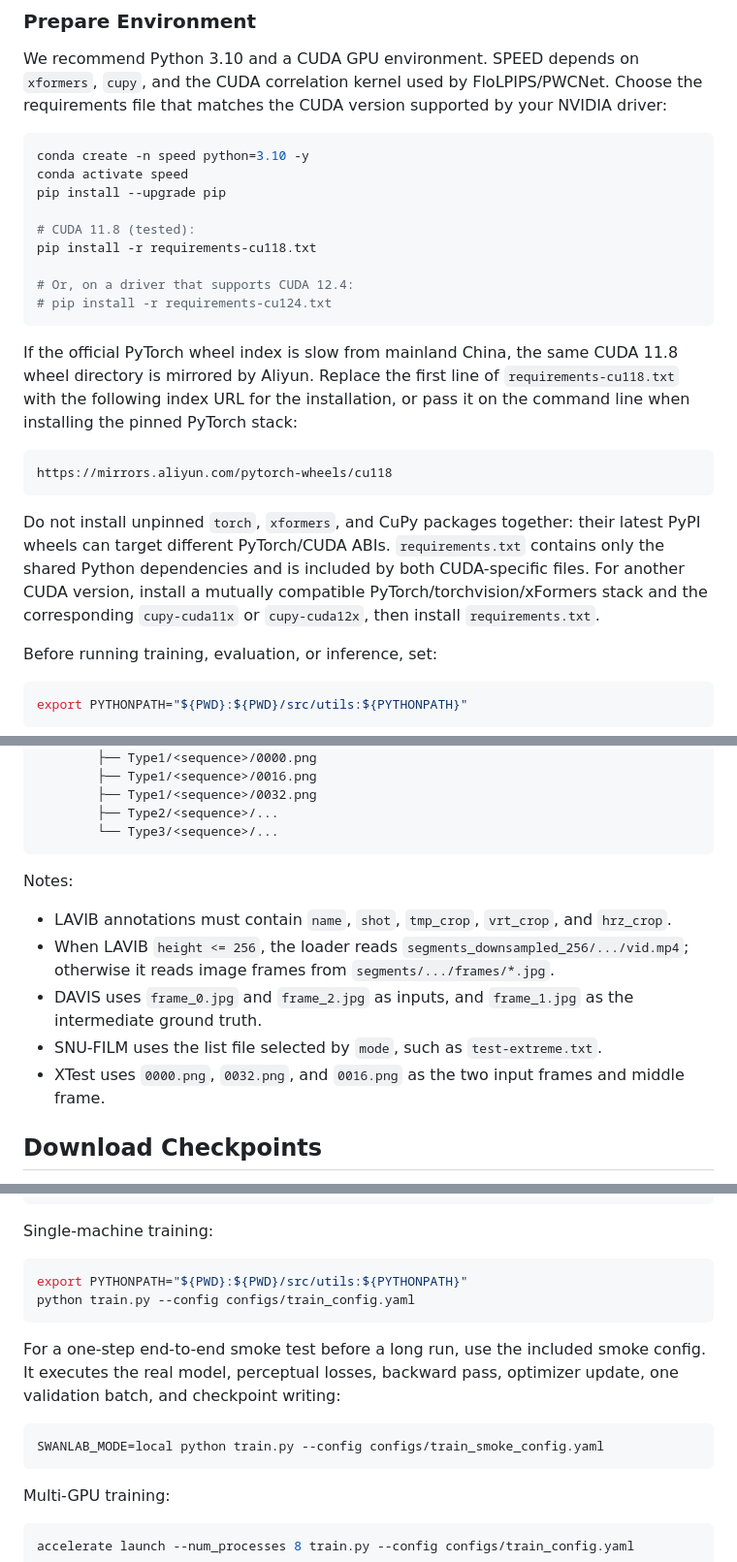
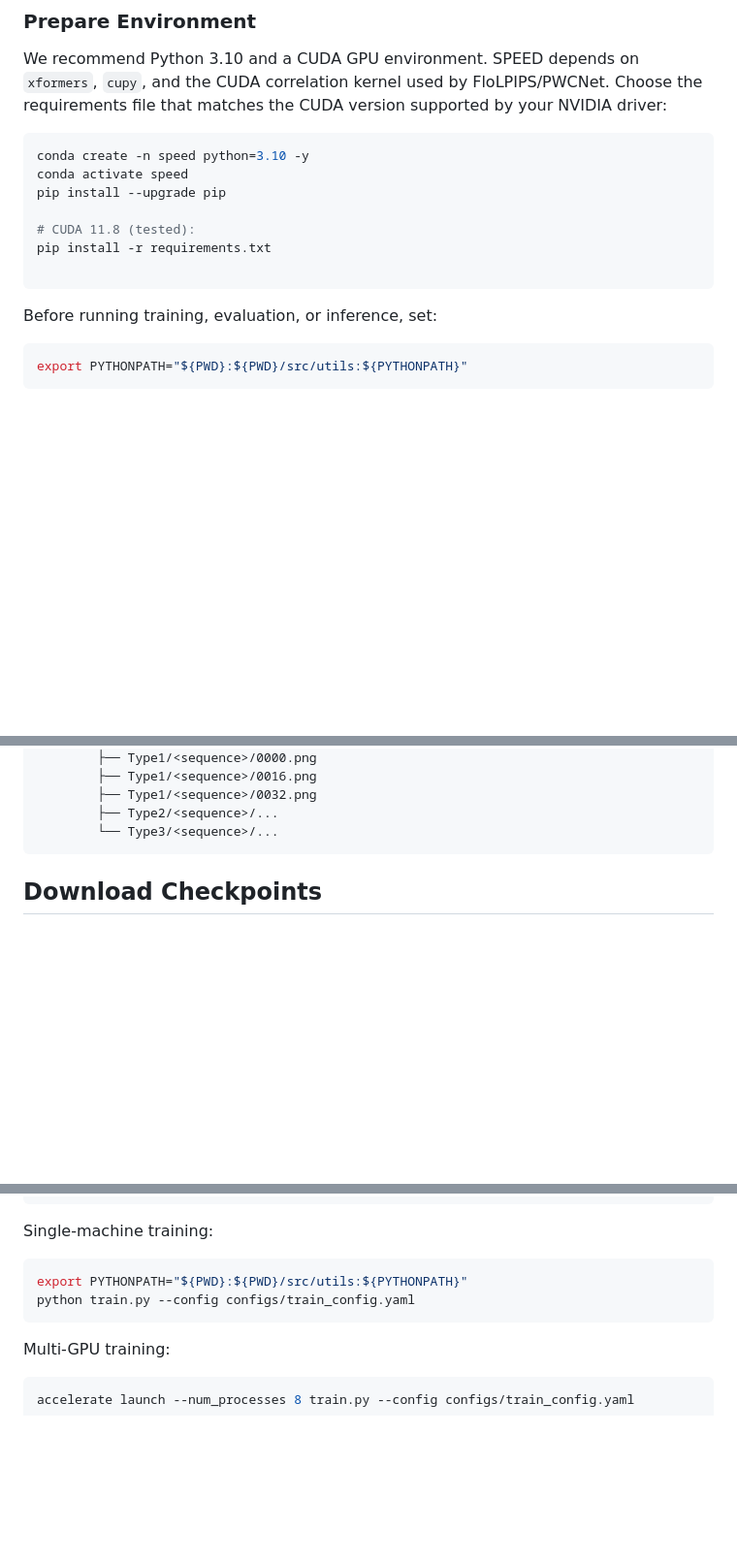
Before and after one commit to PeterRobots/SPEED, a Markdown page: README.md, 3 parts joined by grey strips. Shown at 97% size. GitHub-like rendering; blank space fills up the shorter version.

````diff
--- a/README.md
+++ b/README.md
@@ -52,19 +52,9 @@ conda activate speed
 pip install --upgrade pip
 
 # CUDA 11.8 (tested):
-pip install -r requirements-cu118.txt
+pip install -r requirements.txt
 
-# Or, on a driver that supports CUDA 12.4:
-# pip install -r requirements-cu124.txt
 ```
-
-If the official PyTorch wheel index is slow from mainland China, the same CUDA 11.8 wheel directory is mirrored by Aliyun. Replace the first line of `requirements-cu118.txt` with the following index URL for the installation, or pass it on the command line when installing the pinned PyTorch stack:
-
-```text
-https://mirrors.aliyun.com/pytorch-wheels/cu118
-```
-
-Do not install unpinned `torch`, `xformers`, and CuPy packages together: their latest PyPI wheels can target different PyTorch/CUDA ABIs. `requirements.txt` contains only the shared Python dependencies and is included by both CUDA-specific files. For another CUDA version, install a mutually compatible PyTorch/torchvision/xFormers stack and the corresponding `cupy-cuda11x` or `cupy-cuda12x`, then install `requirements.txt`.
 
 Before running training, evaluation, or inference, set:
 
@@ -129,14 +115,6 @@ Please prepare datasets according to the following structure.
         ├── Type2/<sequence>/...
         └── Type3/<sequence>/...
 ```
-
-Notes:
-
-- LAVIB annotations must contain `name`, `shot`, `tmp_crop`, `vrt_crop`, and `hrz_crop`.
-- When LAVIB `height <= 256`, the loader reads `segments_downsampled_256/.../vid.mp4`; otherwise it reads image frames from `segments/.../frames/*.jpg`.
-- DAVIS uses `frame_0.jpg` and `frame_2.jpg` as inputs, and `frame_1.jpg` as the intermediate ground truth.
-- SNU-FILM uses the list file selected by `mode`, such as `test-extreme.txt`.
-- XTest uses `0000.png`, `0032.png`, and `0016.png` as the two input frames and middle frame.
 
 ## Download Checkpoints
 
@@ -272,12 +250,6 @@ export PYTHONPATH="${PWD}:${PWD}/src/utils:${PYTHONPATH}"
 python train.py --config configs/train_config.yaml
 ```
 
-For a one-step end-to-end smoke test before a long run, use the included smoke config. It executes the real model, perceptual losses, backward pass, optimizer update, one validation batch, and checkpoint writing:
-
-```bash
-SWANLAB_MODE=local python train.py --config configs/train_smoke_config.yaml
-```
-
 Multi-GPU training:
 
 ```bash
````
Also changed, not shown: other parts of README.md (+1 -5 lines).
